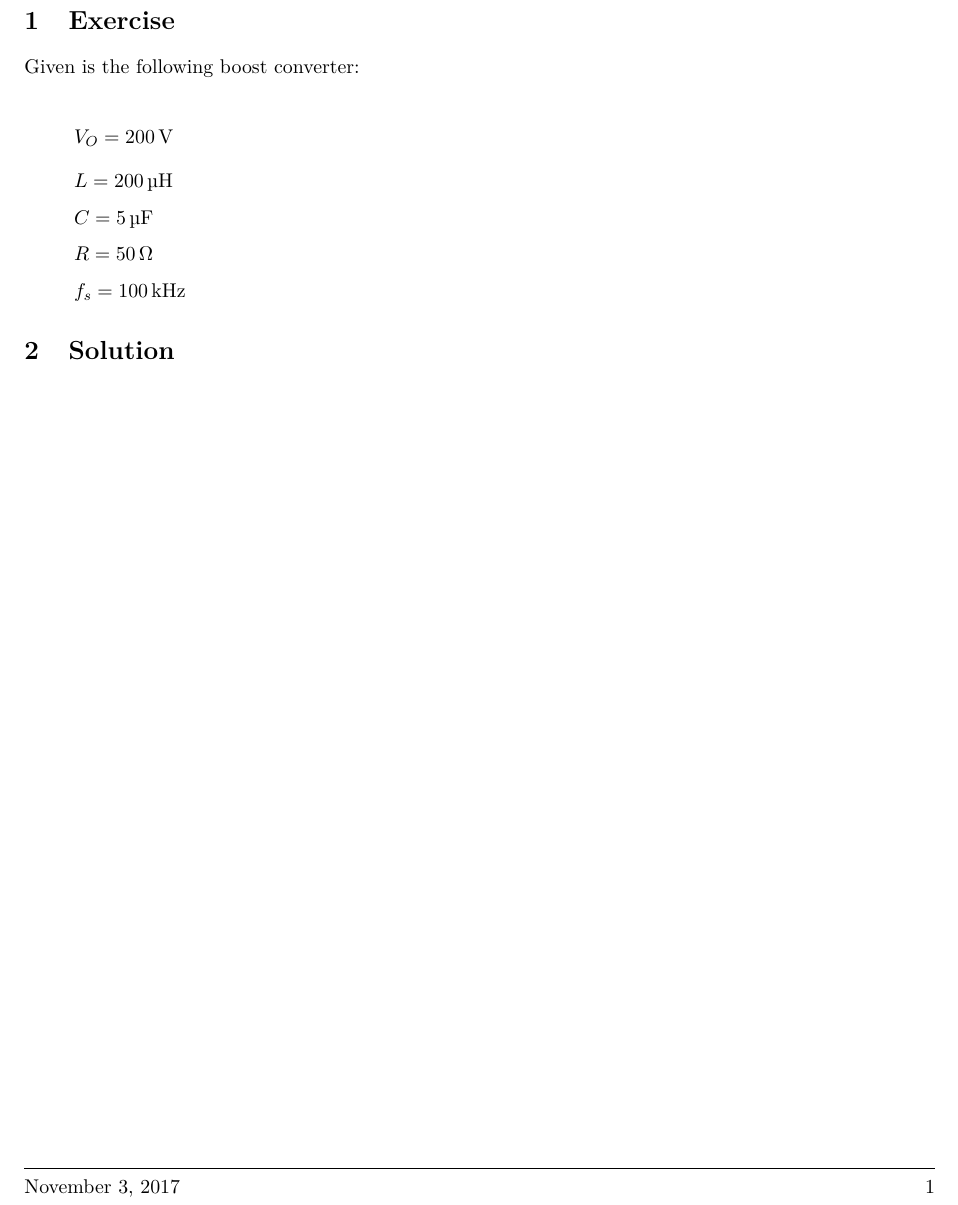
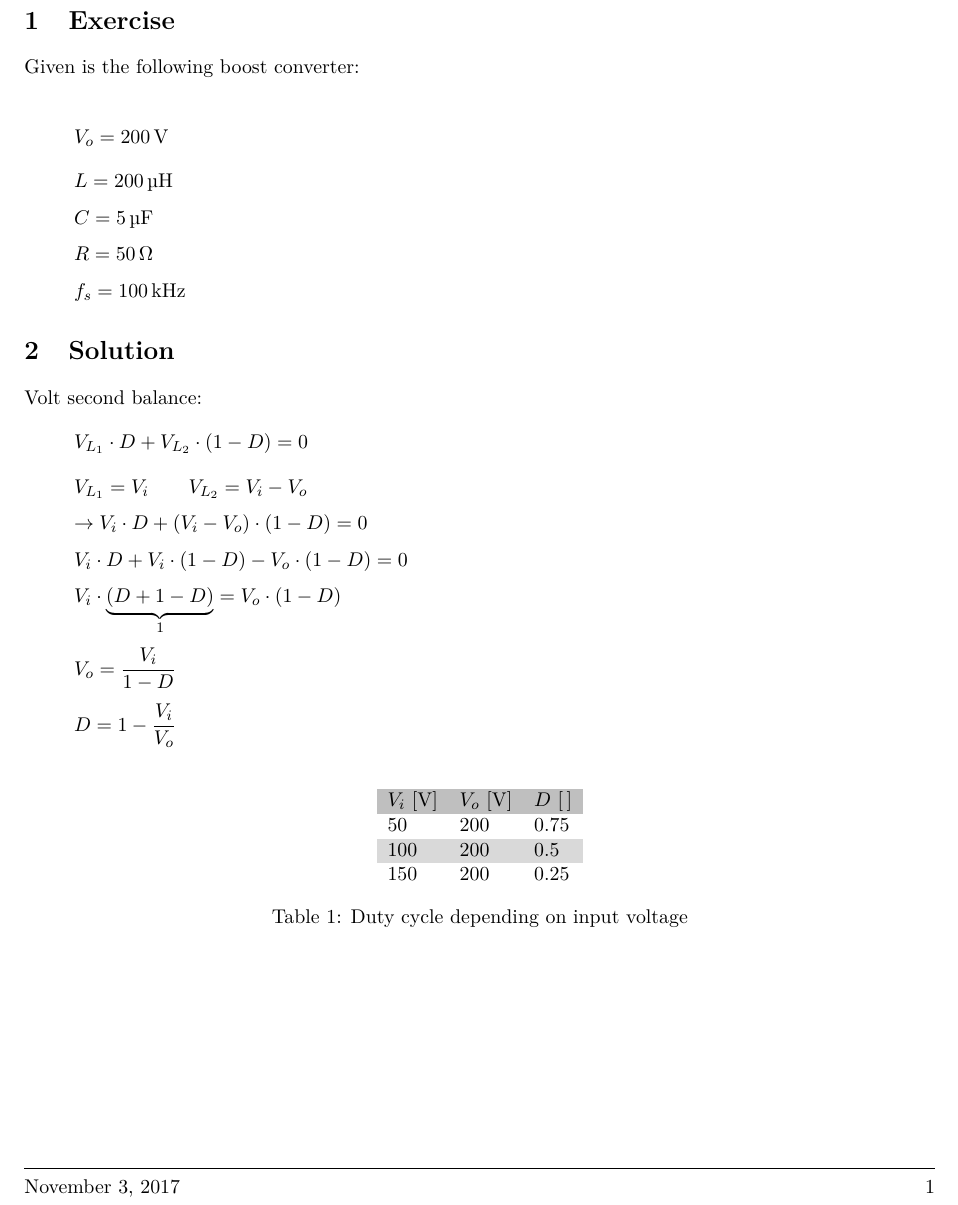
Before and after one commit to daniw/powelsys, a LaTeX document (attestation/pes_att.tex): part of the page, cut so that both start at the same text. Compiled offline with pdfLaTeX.

Commit message:
duty cacle calculated based on volt-second balance

```diff
--- a/attestation/pes_att.tex
+++ b/attestation/pes_att.tex
@@ -13,12 +13,33 @@
 \section{Exercise}
 Given is the following boost converter:
 
-\[ V_O = \SI{200}{\volt} \]
+\[ V_o = \SI{200}{\volt} \]
 \[ L = \SI{200}{\micro\henry} \]
 \[ C = \SI{5}{\micro\farad} \]
 \[ R = \SI{50}{\ohm} \]
 \[ f_s = \SI{100}{\kilo\hertz} \]
 
 \section{Solution}
+Volt second balance:
+\[ V_{L_1} \cdot D + V_{L_2} \cdot (1 - D) = 0 \]
+\[ V_{L_1} = V_i \qquad V_{L_2} = V_i - V_o \]
+\[ \to V_i \cdot D + (V_i - V_o) \cdot (1 - D) = 0 \]
+\[ V_i \cdot D + V_i \cdot (1 - D) - V_o \cdot (1 - D) = 0 \]
+\[ V_i \cdot \underbrace{(D + 1 - D)}_{1} = V_o \cdot (1 - D) \]
+\[ V_o = \dfrac{V_i}{1 - D} \]
+%\[ M(D) = \dfrac{V_o}{V_i} = \dfrac{1}{1 - D} \]
+\[ D = 1 - \frac{V_i}{V_o} \]
+\begin{table}[h!]
+\centering
+\begin{zebratabular}{lll}
+\rowcolor{gray}
+$V_i$ [\si{\volt}]  & $V_o$ [\si{\volt}]    & $D$ [\,]\\
+ 50 & 200   & 0.75  \\
+100 & 200   & 0.5   \\
+150 & 200   & 0.25  \\
+\end{zebratabular}
+\caption{Duty cycle depending on input voltage}
+\label{tab:duty}
+\end{table}
 
 \end{document}
```
